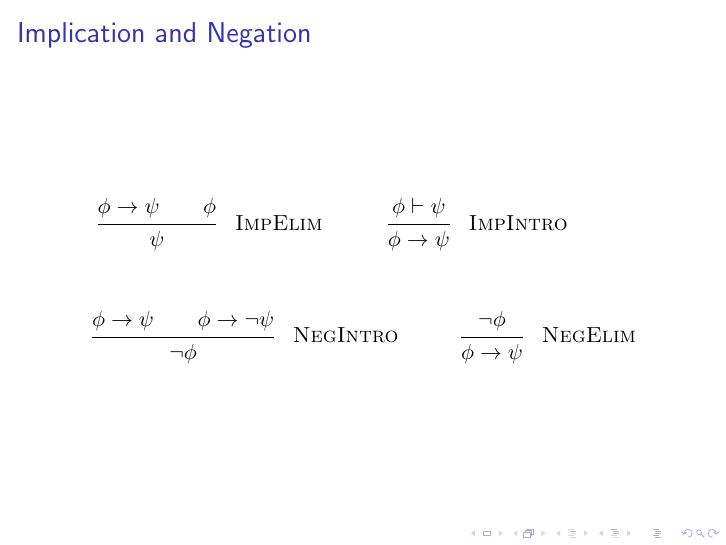
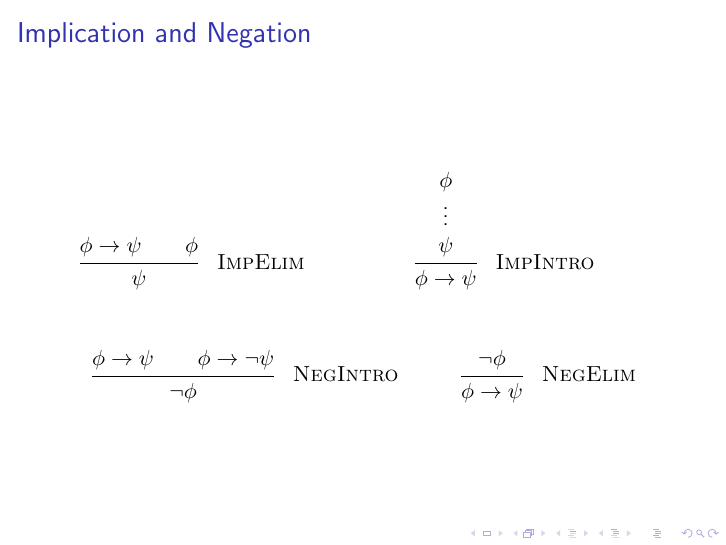
Before and after one commit to resin-studio/398T, LaTeX slides (lecture.tex, which reads intro.tex): page 2 of 4. Compiled offline with pdfLaTeX.

Commit message:
update intro

```diff
--- a/intro.tex
+++ b/intro.tex
@@ -12,9 +12,14 @@
       }
     \textsc{\ \ ImpElim}
 
+
     \inferrule
       {
-        \phi \vdash \psi
+        \phi
+        \\\\
+        \vdots
+        \\\\
+        \psi
       }
       {
         \phi \rightarrow \psi
```
